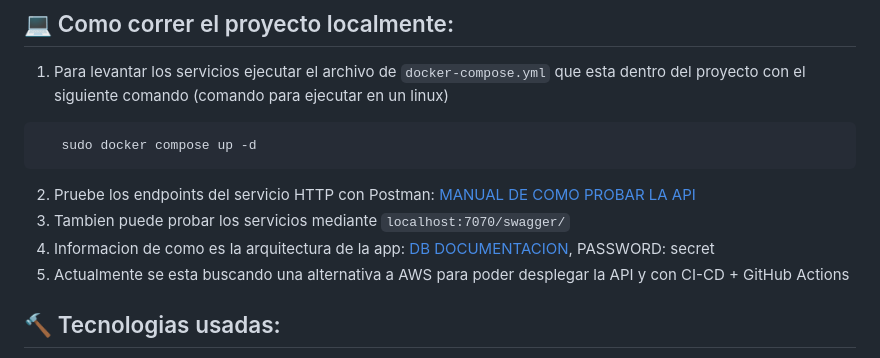
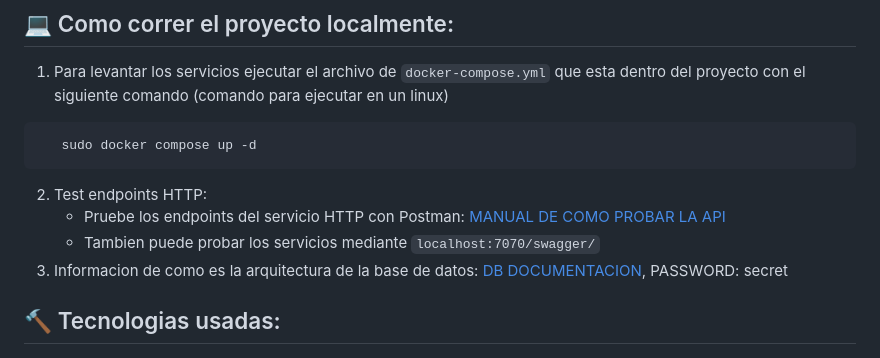
Before and after one commit to valrichter/go-basic-bank, a Markdown page: README.md, the part around the change. GitHub-like rendering.

````diff
--- a/README.md
+++ b/README.md
@@ -11,10 +11,10 @@ Se desarolla el servicio web backend basico de un banco. Se aprendio a como dise
 ```bash
    sudo docker compose up -d
 ```
-2. Pruebe los endpoints del servicio HTTP con Postman: [MANUAL DE COMO PROBAR LA API](https://documenter.getpostman.com/view/23701330/2s9YXnyyKm#46fb489f-3fb0-4708-9ada-80047d2bc65d)
-3. Tambien puede probar los servicios mediante ```localhost:7070/swagger/```
-4. Informacion de como es la arquitectura de la app: [DB DOCUMENTACION](https://dbdocs.io/valrichter/go_basic_bank), PASSWORD: secret
-5. Actualmente se esta buscando una alternativa a AWS para poder desplegar la API y con CI-CD + GitHub Actions
+2. Test endpoints HTTP:
+   - Pruebe los endpoints del servicio HTTP con Postman: [MANUAL DE COMO PROBAR LA API](https://documenter.getpostman.com/view/23701330/2s9YXnyyKm#46fb489f-3fb0-4708-9ada-80047d2bc65d)
+   - Tambien puede probar los servicios mediante ```localhost:7070/swagger/```
+3. Informacion de como es la arquitectura de la base de datos: [DB DOCUMENTACION](https://dbdocs.io/valrichter/go_basic_bank), PASSWORD: secret
 
 ## 🔨 Tecnologias usadas:
 - **Go**: go version go1.21.6 linux/amd64
````
